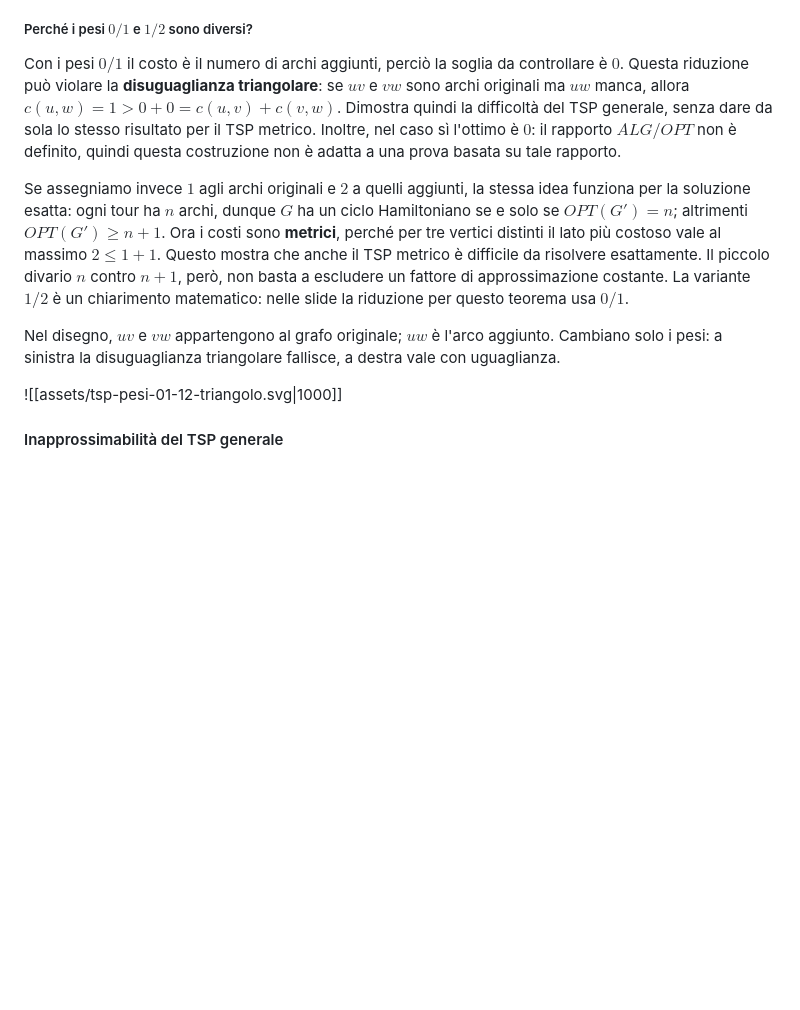
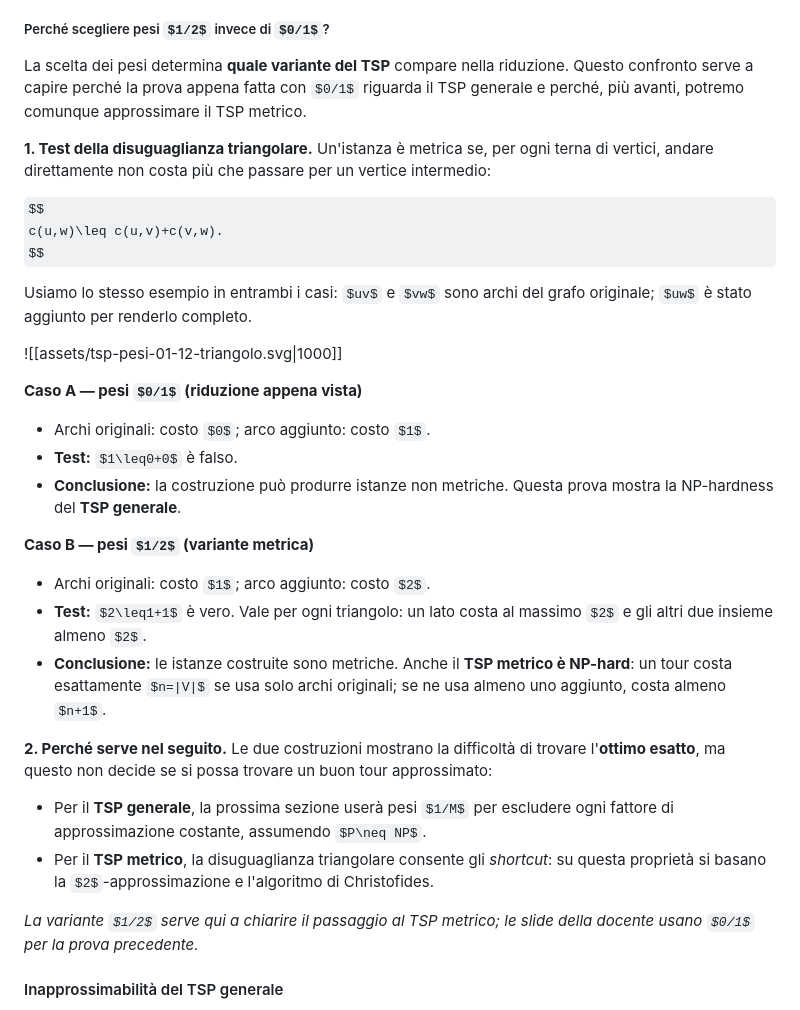
Before and after one commit to AngeloLongano/AD_note, a Markdown page: Algoritmi Distribuiti.md, the part around the change. Drawn GitHub-style; some formulas as TeX source; blank space fills up the shorter version.

Commit message:
docs: clarify TSP weight choices and approximation context

```diff
--- a/Algoritmi Distribuiti.md
+++ b/Algoritmi Distribuiti.md
@@ -630,15 +630,38 @@ Lo pseudocodice compatta la procedura già descritta:
 > 16.  **end if**
 > 17. **end function**
 
-##### Perché i pesi $0/1$ e $1/2$ sono diversi?
-
-Con i pesi **$0/1$** il costo è il numero di archi aggiunti, perciò la soglia da controllare è $0$. Questa riduzione può violare la **disuguaglianza triangolare**: se $uv$ e $vw$ sono archi originali ma $uw$ manca, allora $c(u,w)=1>0+0=c(u,v)+c(v,w)$. Dimostra quindi la difficoltà del TSP generale, senza dare da sola lo stesso risultato per il TSP metrico. Inoltre, nel caso sì l'ottimo è $0$: il rapporto $ALG/OPT$ non è definito, quindi questa costruzione non è adatta a una prova basata su tale rapporto.
-
-Se assegniamo invece **$1$** agli archi originali e **$2$** a quelli aggiunti, la stessa idea funziona per la soluzione esatta: ogni tour ha $n$ archi, dunque $G$ ha un ciclo Hamiltoniano se e solo se $OPT(G')=n$; altrimenti $OPT(G')\geq n+1$. Ora i costi sono **metrici**, perché per tre vertici distinti il lato più costoso vale al massimo $2\leq1+1$. Questo mostra che anche il TSP metrico è difficile da risolvere esattamente. Il piccolo divario $n$ contro $n+1$, però, non basta a escludere un fattore di approssimazione costante. La variante $1/2$ è un chiarimento matematico: nelle slide la riduzione per questo teorema usa $0/1$.
-
-Nel disegno, $uv$ e $vw$ appartengono al grafo originale; $uw$ è l'arco aggiunto. Cambiano solo i pesi: a sinistra la disuguaglianza triangolare fallisce, a destra vale con uguaglianza.
+##### Perché scegliere pesi $1/2$ invece di $0/1$?
+
+La scelta dei pesi determina **quale variante del TSP** compare nella riduzione. Questo confronto serve a capire perché la prova appena fatta con $0/1$ riguarda il TSP generale e perché, più avanti, potremo comunque approssimare il TSP metrico.
+
+**1. Test della disuguaglianza triangolare.** Un'istanza è metrica se, per ogni terna di vertici, andare direttamente non costa più che passare per un vertice intermedio:
+
+$$
+c(u,w)\leq c(u,v)+c(v,w).
+$$
+
+Usiamo lo stesso esempio in entrambi i casi: $uv$ e $vw$ sono archi del grafo originale; $uw$ è stato aggiunto per renderlo completo.
 
 ![[assets/tsp-pesi-01-12-triangolo.svg|1000]]
+
+**Caso A — pesi $0/1$ (riduzione appena vista)**
+
+- Archi originali: costo $0$; arco aggiunto: costo $1$.
+- **Test:** $1\leq0+0$ è falso.
+- **Conclusione:** la costruzione può produrre istanze non metriche. Questa prova mostra la NP-hardness del **TSP generale**.
+
+**Caso B — pesi $1/2$ (variante metrica)**
+
+- Archi originali: costo $1$; arco aggiunto: costo $2$.
+- **Test:** $2\leq1+1$ è vero. Vale per ogni triangolo: un lato costa al massimo $2$ e gli altri due insieme almeno $2$.
+- **Conclusione:** le istanze costruite sono metriche. Anche il **TSP metrico è NP-hard**: un tour costa esattamente $n=|V|$ se usa solo archi originali; se ne usa almeno uno aggiunto, costa almeno $n+1$.
+
+**2. Perché serve nel seguito.** Le due costruzioni mostrano la difficoltà di trovare l'**ottimo esatto**, ma questo non decide se si possa trovare un buon tour approssimato:
+
+- Per il **TSP generale**, la prossima sezione userà pesi $1/M$ per escludere ogni fattore di approssimazione costante, assumendo $P\neq NP$.
+- Per il **TSP metrico**, la disuguaglianza triangolare consente gli *shortcut*: su questa proprietà si basano la $2$-approssimazione e l'algoritmo di Christofides.
+
+*La variante $1/2$ serve qui a chiarire il passaggio al TSP metrico; le slide della docente usano $0/1$ per la prova precedente.*
 
 #### Inapprossimabilità del TSP generale
 
```
